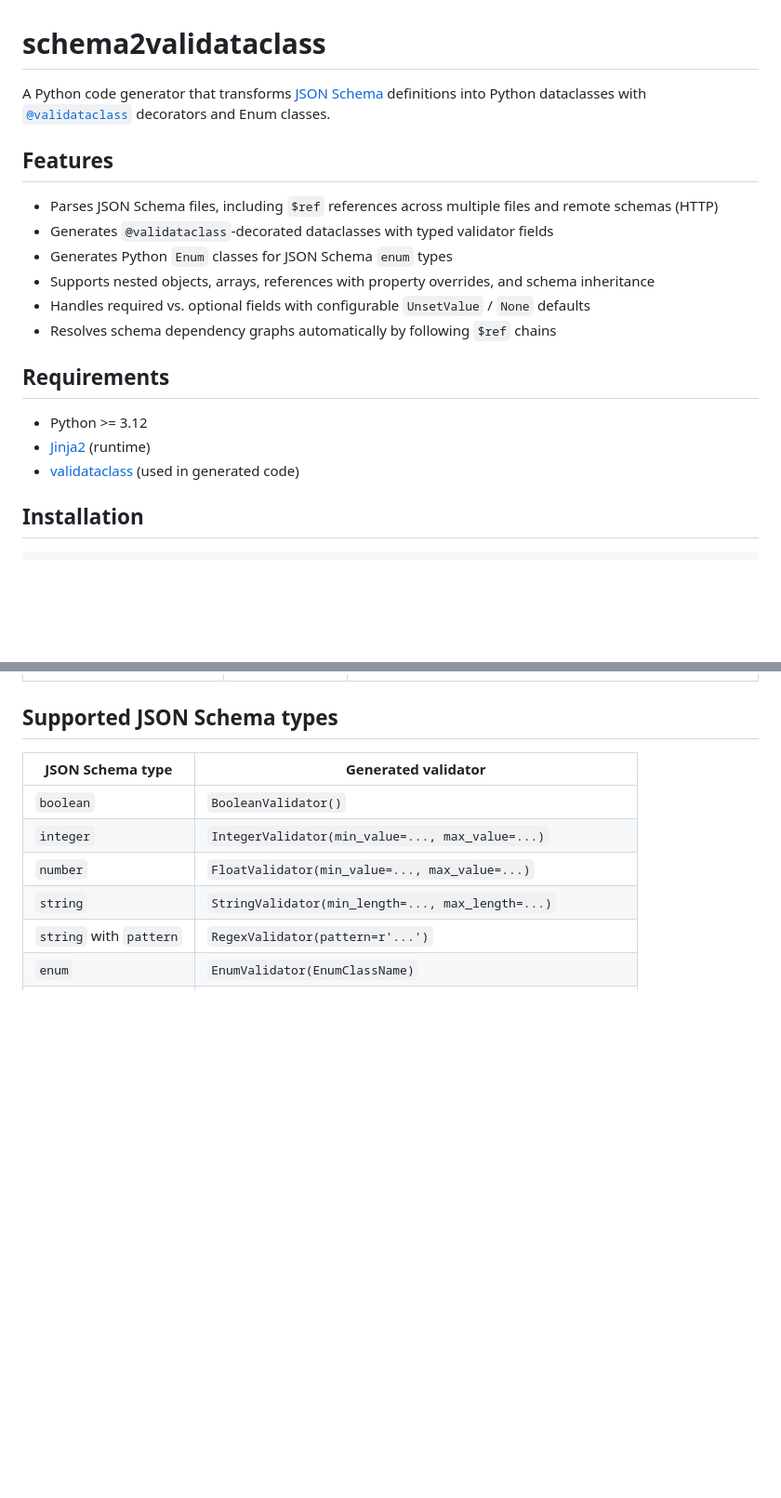
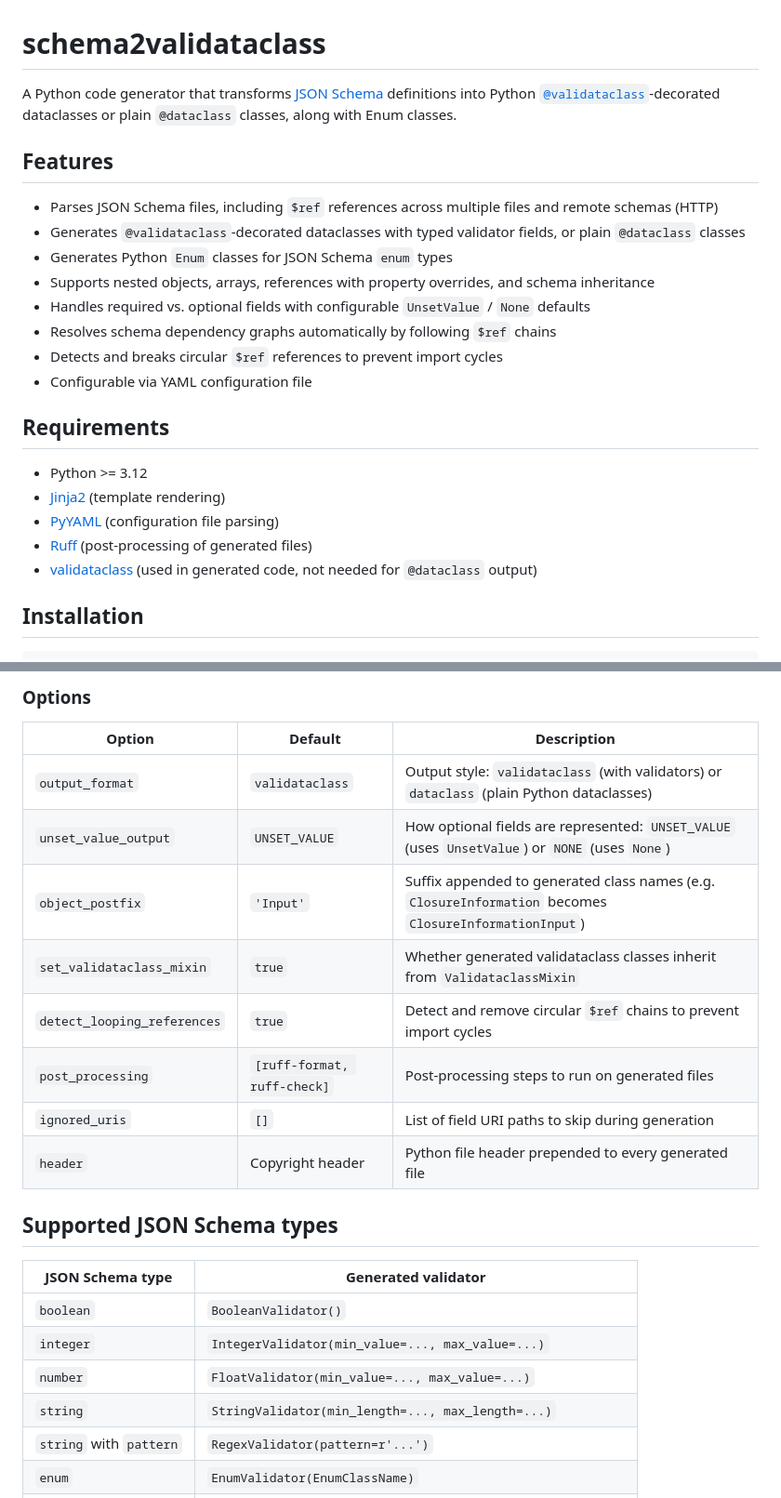
Before and after one commit to datex2-tools/schema2classes, a Markdown page: README.md, 2 parts joined by grey strips. Shown at 93% size. GitHub-like rendering; blank space fills up the shorter version.

```diff
--- a/README.md
+++ b/README.md
@@ -1,21 +1,25 @@
 # schema2validataclass
 
-A Python code generator that transforms [JSON Schema](https://json-schema.org/) definitions into Python dataclasses with [`@validataclass`](https://github.com/binary-butterfly/validataclass) decorators and Enum classes.
+A Python code generator that transforms [JSON Schema](https://json-schema.org/) definitions into Python [`@validataclass`](https://github.com/binary-butterfly/validataclass)-decorated dataclasses or plain `@dataclass` classes, along with Enum classes.
 
 ## Features
 
 - Parses JSON Schema files, including `$ref` references across multiple files and remote schemas (HTTP)
-- Generates `@validataclass`-decorated dataclasses with typed validator fields
+- Generates `@validataclass`-decorated dataclasses with typed validator fields, or plain `@dataclass` classes
 - Generates Python `Enum` classes for JSON Schema `enum` types
 - Supports nested objects, arrays, references with property overrides, and schema inheritance
 - Handles required vs. optional fields with configurable `UnsetValue` / `None` defaults
 - Resolves schema dependency graphs automatically by following `$ref` chains
+- Detects and breaks circular `$ref` references to prevent import cycles
+- Configurable via YAML configuration file
 
 ## Requirements
 
 - Python >= 3.12
-- [Jinja2](https://jinja.palletsprojects.com/) (runtime)
-- [validataclass](https://github.com/binary-butterfly/validataclass) (used in generated code)
+- [Jinja2](https://jinja.palletsprojects.com/) (template rendering)
+- [PyYAML](https://pyyaml.org/) (configuration file parsing)
+- [Ruff](https://docs.astral.sh/ruff/) (post-processing of generated files)
+- [validataclass](https://github.com/binary-butterfly/validataclass) (used in generated code, not needed for `@dataclass` output)
 
 ## Installation
 
@@ -90,3 +156,15 @@ The generator is configured via the `Config` dataclass in `src/schema2validatacl
+### Options
+
+| Option                      | Default                     | Description                                                                                            |
+|-----------------------------|-----------------------------|--------------------------------------------------------------------------------------------------------|
+| `output_format`             | `validataclass`             | Output style: `validataclass` (with validators) or `dataclass` (plain Python dataclasses)              |
+| `unset_value_output`        | `UNSET_VALUE`               | How optional fields are represented: `UNSET_VALUE` (uses `UnsetValue`) or `NONE` (uses `None`)         |
+| `object_postfix`            | `'Input'`                   | Suffix appended to generated class names (e.g. `ClosureInformation` becomes `ClosureInformationInput`) |
+| `set_validataclass_mixin`   | `true`                      | Whether generated validataclass classes inherit from `ValidataclassMixin`                              |
+| `detect_looping_references` | `true`                      | Detect and remove circular `$ref` chains to prevent import cycles                                      |
+| `post_processing`           | `[ruff-format, ruff-check]` | Post-processing steps to run on generated files                                                        |
+| `ignored_uris`              | `[]`                        | List of field URI paths to skip during generation                                                      |
+| `header`                    | Copyright header            | Python file header prepended to every generated file                                                   |
 
 ## Supported JSON Schema types
 
```
Also changed, not shown: other parts of README.md (+70 -8 lines).
